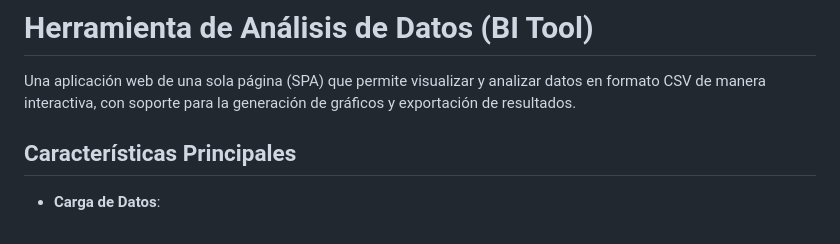
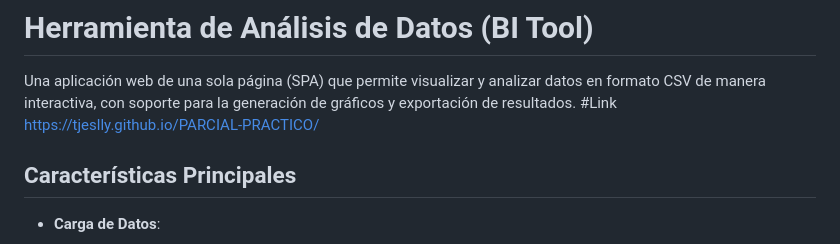
Before and after one commit to TJeslly/PARCIAL-PRACTICO, a Markdown page: README.md, the part around the change. Drawn GitHub-style.

```diff
--- a/README.md
+++ b/README.md
@@ -1,6 +1,8 @@
 # Herramienta de Análisis de Datos (BI Tool)
 
 Una aplicación web de una sola página (SPA) que permite visualizar y analizar datos en formato CSV de manera interactiva, con soporte para la generación de gráficos y exportación de resultados.
+#Link
+https://tjeslly.github.io/PARCIAL-PRACTICO/
 
 ## Características Principales
 
```
